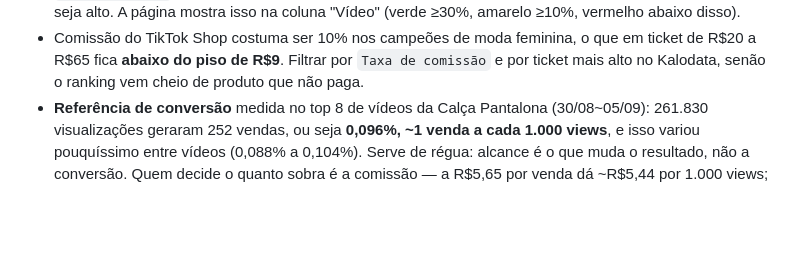
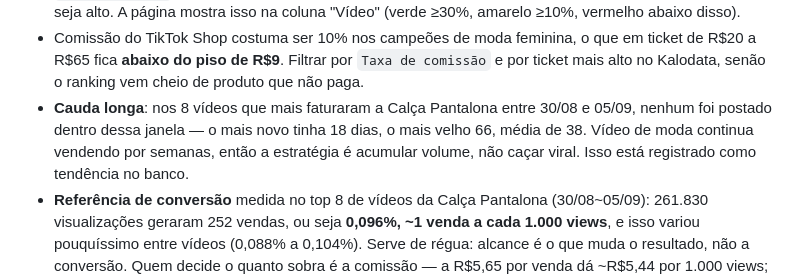
Before and after one commit to julianebenetti/MGD-Benetti, a Markdown page: CLAUDE.md, the part around the change. Drawn GitHub-style; blank space fills up the shorter version.

Commit message:
Registra a leitura dos ganchos campeões
Análise dos 8 vídeos que mais faturaram a Calça Pantalona, com os quatro
roteiros que saíram dela já gravados no banco.

- Nenhum dos 8 foi postado dentro da janela de 7 dias em que faturou. O mais
  novo tinha 18 dias e o mais velho 66. Isso virou tendência: vídeo de moda
  continua vendendo por semanas, então o jogo é acumular volume.
- Quatro dos oito repetem a mesma legenda, que é o kit de vídeo do seller.
- Roteiros novos copiando os formatos que funcionaram: o elogio de 18s, a
  afirmação categórica, a descrição literal e o de hashtag com a loja marcada.

Co-Authored-By: Claude Opus 5 <noreply@anthropic.com>
Claude-Session: https://claude.ai/code/session_01WEvApRg9eq1aKUnzRV2XFr

```diff
--- a/CLAUDE.md
+++ b/CLAUDE.md
@@ -65,6 +65,10 @@
 - Comissão do TikTok Shop costuma ser 10% nos campeões de moda feminina, o que em ticket
   de R$20 a R$65 fica **abaixo do piso de R$9**. Filtrar por `Taxa de comissão` e por
   ticket mais alto no Kalodata, senão o ranking vem cheio de produto que não paga.
+- **Cauda longa**: nos 8 vídeos que mais faturaram a Calça Pantalona entre 30/08 e 05/09,
+  nenhum foi postado dentro dessa janela — o mais novo tinha 18 dias, o mais velho 66,
+  média de 38. Vídeo de moda continua vendendo por semanas, então a estratégia é acumular
+  volume, não caçar viral. Isso está registrado como tendência no banco.
 - **Referência de conversão** medida no top 8 de vídeos da Calça Pantalona (30/08~05/09):
   261.830 visualizações geraram 252 vendas, ou seja **0,096%, ~1 venda a cada 1.000 views**,
   e isso variou pouquíssimo entre vídeos (0,088% a 0,104%). Serve de régua: alcance é o que
```
